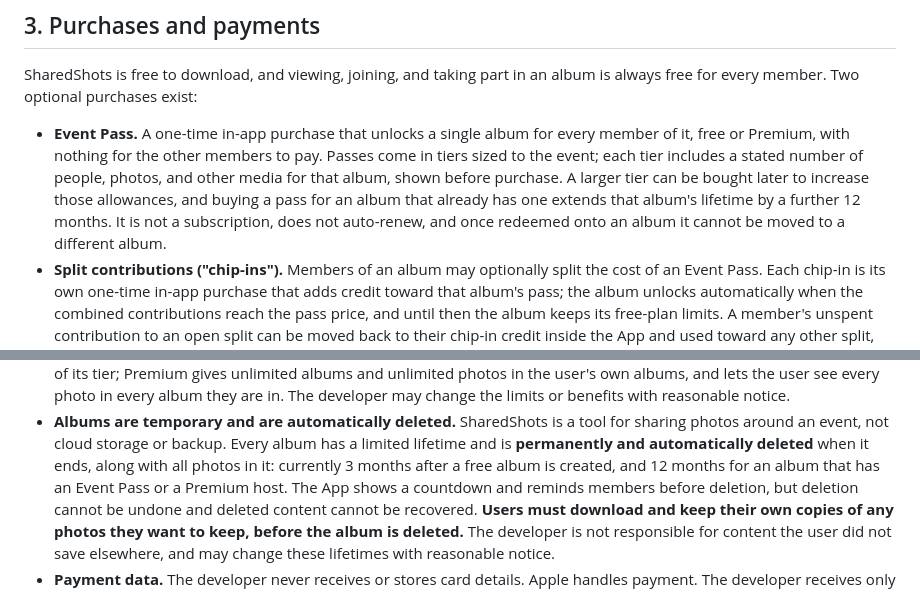
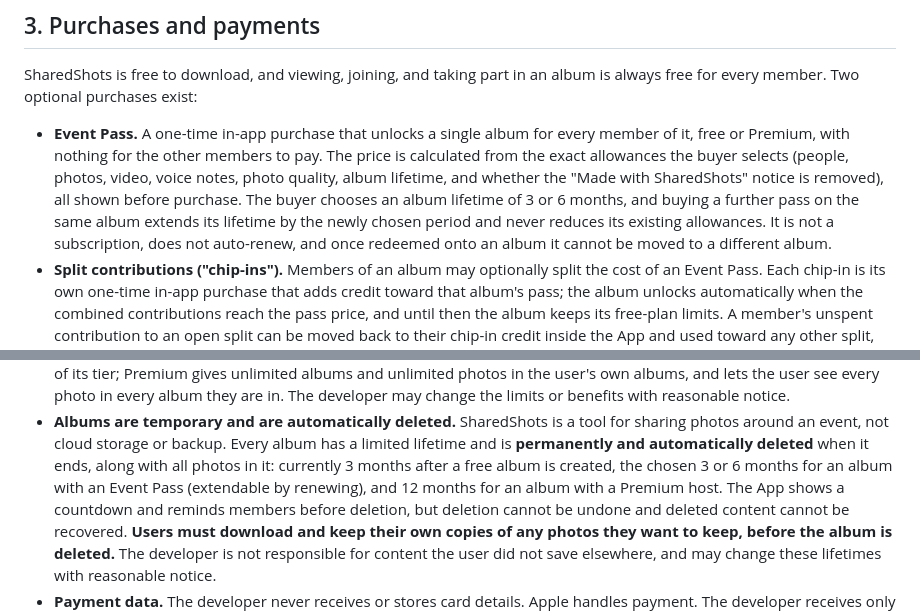
Before and after one commit to zenklerjp/sharedshots-site, a Markdown page: terms.md, 2 parts joined by grey strips. GitHub-like rendering.

Commit message:
Dynamic component-priced Event Pass, 3/6-month album lifetimes, watermark option
Co-Authored-By: Claude Fable 5 <noreply@anthropic.com>

```diff
--- a/terms.md
+++ b/terms.md
@@ -30,13 +30,14 @@ album is always free for every member. Two optional purchases exist:
 
 - **Event Pass.** A one-time in-app purchase that unlocks a single album for
   every member of it, free or Premium, with nothing for the other members to
-  pay. Passes come in tiers sized to the event; each tier includes a stated
-  number of people, photos, and other media for that album, shown before
-  purchase. A larger tier can be bought later to increase those allowances,
-  and buying a pass for an album that already has one extends that album's
-  lifetime by a further 12 months. It is not a subscription, does not
-  auto-renew, and once redeemed onto an album it cannot be moved to a
-  different album.
+  pay. The price is calculated from the exact allowances the buyer selects
+  (people, photos, video, voice notes, photo quality, album lifetime, and
+  whether the "Made with SharedShots" notice is removed), all shown before
+  purchase. The buyer chooses an album lifetime of 3 or 6 months, and buying
+  a further pass on the same album extends its lifetime by the newly chosen
+  period and never reduces its existing allowances. It is not a
+  subscription, does not auto-renew, and once redeemed onto an album it
+  cannot be moved to a different album.
 - **Split contributions ("chip-ins").** Members of an album may optionally
   split the cost of an Event Pass. Each chip-in is its own one-time in-app
   purchase that adds credit toward that album's pass; the album unlocks
@@ -77,8 +78,9 @@ album is always free for every member. Two optional purchases exist:
   tool for sharing photos around an event, not cloud storage or backup. Every
   album has a limited lifetime and is **permanently and automatically deleted**
   when it ends, along with all photos in it: currently 3 months after a free
-  album is created, and 12 months for an album that has an Event Pass or a
-  Premium host. The App shows a countdown and reminds members before deletion,
+  album is created, the chosen 3 or 6 months for an album with an Event Pass
+  (extendable by renewing), and 12 months for an album with a Premium host.
+  The App shows a countdown and reminds members before deletion,
   but deletion cannot be undone and deleted content cannot be recovered.
   **Users must download and keep their own copies of any photos they want to
   keep, before the album is deleted.** The developer is not responsible for
```
